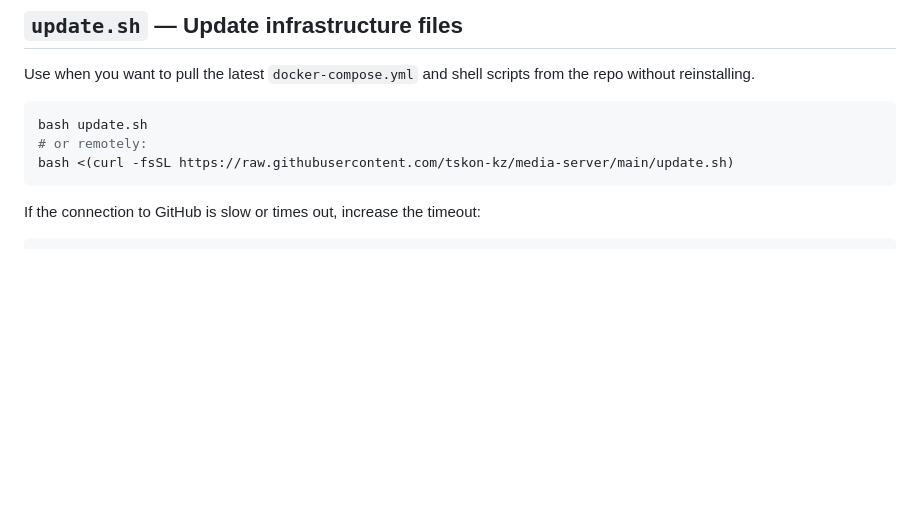
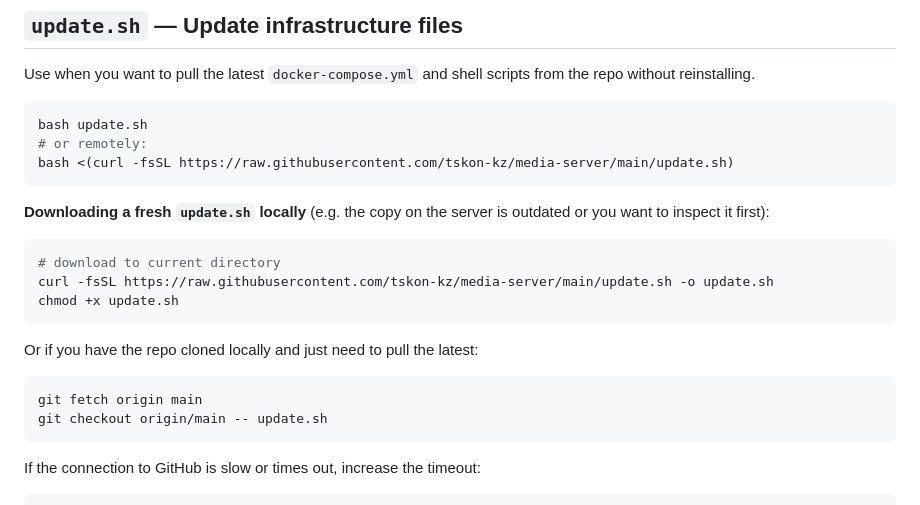
Before and after one commit to tskon-kz/media-server, a Markdown page: docs/troubleshooting.md, the part around the change. GitHub-like rendering; blank space fills up the shorter version.

Commit message:
update.sh instructions

````diff
--- a/docs/troubleshooting.md
+++ b/docs/troubleshooting.md
@@ -8,6 +8,21 @@ Use when you want to pull the latest `docker-compose.yml` and shell scripts from
 bash update.sh
 # or remotely:
 bash <(curl -fsSL https://raw.githubusercontent.com/tskon-kz/media-server/main/update.sh)
+```
+
+**Downloading a fresh `update.sh` locally** (e.g. the copy on the server is outdated or you want to inspect it first):
+
+```bash
+# download to current directory
+curl -fsSL https://raw.githubusercontent.com/tskon-kz/media-server/main/update.sh -o update.sh
+chmod +x update.sh
+```
+
+Or if you have the repo cloned locally and just need to pull the latest:
+
+```bash
+git fetch origin main
+git checkout origin/main -- update.sh
 ```
 
 If the connection to GitHub is slow or times out, increase the timeout:
````
